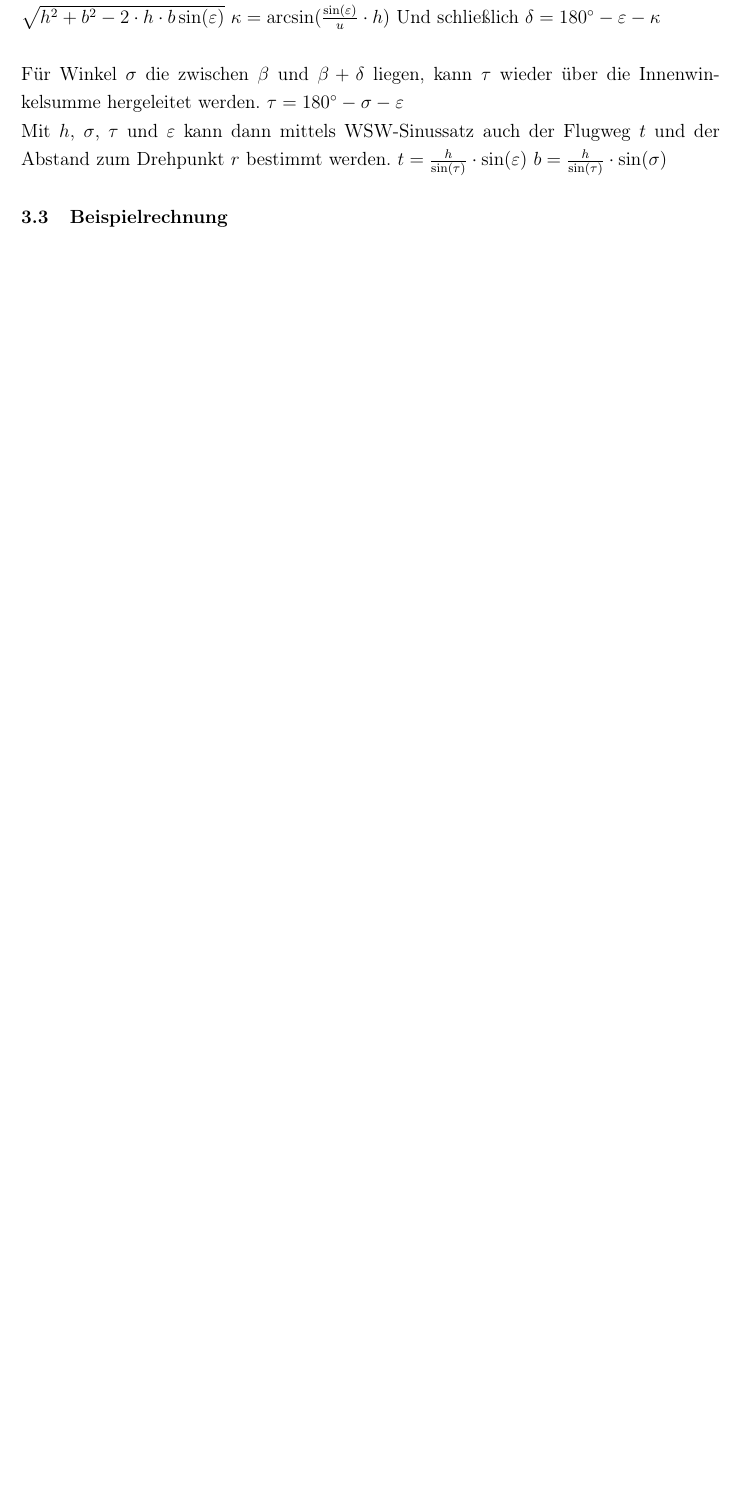
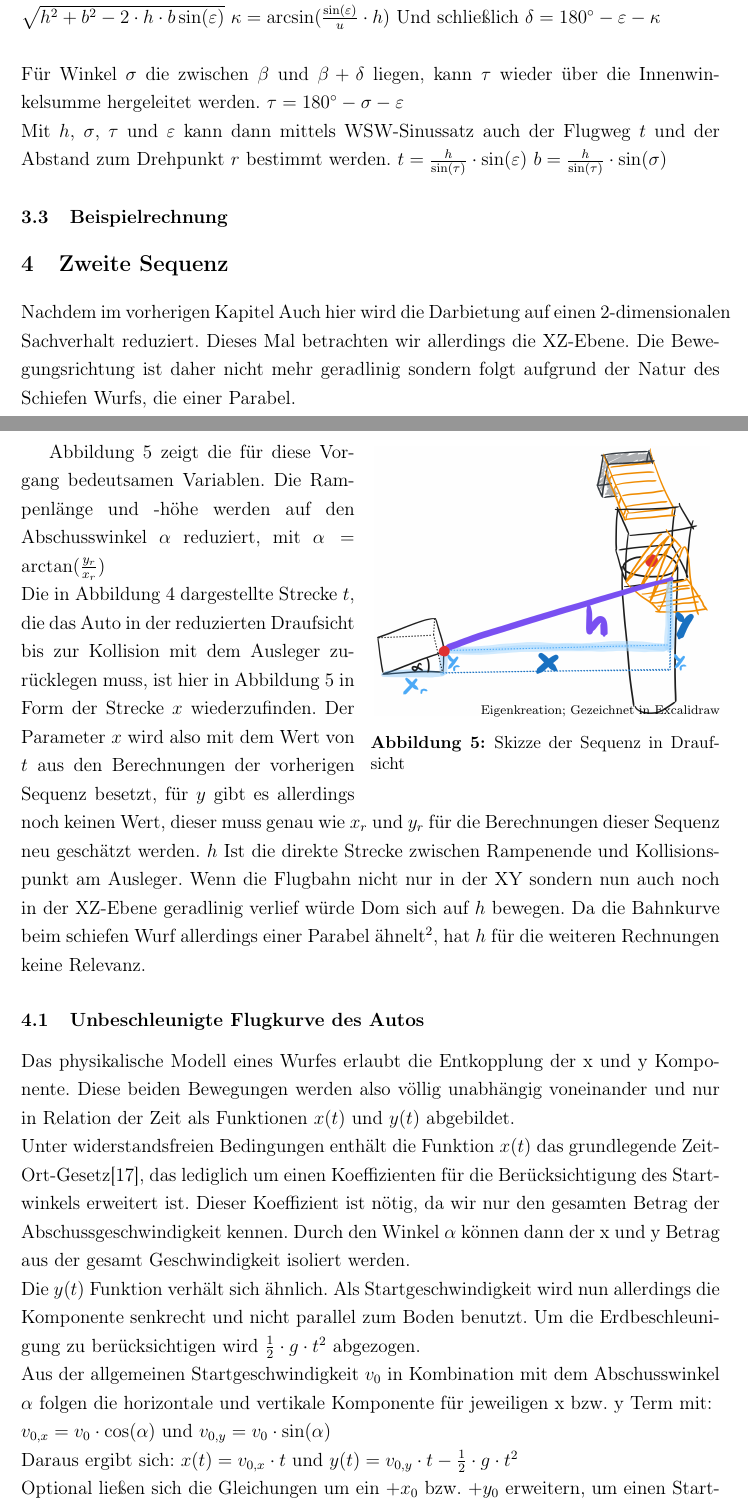
Before and after one commit to grn-x/sc-analysis, a LaTeX document (writeup/latex/main.tex, which reads writeup/latex/chapters/3_curve.tex): part of page 10 of 12 before the commit and two parts of pages 10 and 11 of 14 after it, the two joined at a grey line, cut so that both start at the same text, the shorter picture padded with empty space. Compiled offline with pdfLaTeX.

Commit message:
writeup seq3 initial progress finish sub+sub-sub section

```diff
--- /dev/null
+++ b/writeup/latex/chapters/3_curve.tex
@@ -0,0 +1,51 @@
+\section{Zweite Sequenz}
+Nachdem im vorherigen Kapitel
+Auch hier wird die Darbietung auf einen 2-dimensionalen Sachverhalt reduziert.
+Dieses Mal betrachten wir allerdings die XZ-Ebene. %TODO
+Die Bewegungsrichtung ist daher nicht mehr geradlinig sondern folgt aufgrund der Natur des Schiefen Wurfs, die einer Parabel. %TODO
+\newpage %TODO
+\begin{wrapfigure}{R}{0.5\textwidth}
+	\centering
+	\includegraphics[width=0.48\textwidth]{resources/seq3/sketch.png}
+	\vspace*{-10mm}
+	\begin{flushright}
+		{\scriptsize Eigenkreation; Gezeichnet in Excalidraw}
+	\end{flushright}
+
+	\captionsetup{
+		labelfont=bf,
+		textfont=footnotesize,
+		skip=0pt
+	}
+	\caption{Skizze der Sequenz in Draufsicht}
+	\label{fig:03_xz-angle_sketch}
+	%\vspace{-10pt}
+\end{wrapfigure}
+\hyperref[fig:03_xz-angle_sketch]{Abbildung~\ref*{fig:03_xz-angle_sketch}} zeigt die für diese Vorgang bedeutsamen Variablen.
+Die Rampenlänge und -höhe werden auf den Abschusswinkel $\alpha$ reduziert, mit
+$\alpha=\arctan(\frac{y_r}{x_r})$\\
+Die in \hyperref[fig:02_xy-angle_sketch-detailed]{Abbildung~\ref*{fig:02_xy-angle_sketch-detailed}} dargestellte Strecke $t$, die das Auto in der reduzierten Draufsicht bis zur Kollision mit dem Ausleger zurücklegen muss, ist hier in \hyperref[fig:03_xz-angle_sketch]{Abbildung~\ref*{fig:03_xz-angle_sketch}} in Form der Strecke $x$ wiederzufinden.
+Der Parameter $x$ wird also mit dem Wert von $t$ aus den Berechnungen der vorherigen Sequenz besetzt, für $y$ gibt es allerdings noch keinen Wert, dieser muss genau wie $x_r$ und $y_r$ für die Berechnungen dieser Sequenz neu geschätzt werden.
+$h$ Ist die direkte Strecke zwischen Rampenende und Kollisionspunkt am Ausleger.
+Wenn die Flugbahn nicht nur in der XY sondern nun auch noch in der XZ-Ebene geradlinig verlief würde Dom sich auf $h$ bewegen. Da die Bahnkurve beim schiefen Wurf allerdings einer Parabel ähnelt\footnote{Gestauchte Parabel, Gedankengang erklären}, hat $h$ für die weiteren Rechnungen keine Relevanz.
+\subsection{Unbeschleunigte Flugkurve des Autos}
+%TODO Quellen; Grafik
+Das physikalische Modell eines Wurfes erlaubt die Entkopplung der x und y Komponente. Diese beiden Bewegungen werden also völlig unabhängig voneinander und nur in Relation der Zeit als Funktionen $x(t)$ und $y(t)$ abgebildet.
+\\
+Unter widerstandsfreien Bedingungen enthält die Funktion $x(t)$ das grundlegende Zeit-Ort-Gesetz\parencite{WegZeitGesetzWiki}, das lediglich um einen Koeffizienten für die Berücksichtigung des Startwinkels erweitert ist.
+Dieser Koeffizient ist nötig, da wir nur den gesamten Betrag der Abschussgeschwindigkeit kennen. Durch den Winkel $\alpha$ können dann der x und y Betrag aus der gesamt Geschwindigkeit isoliert werden.
+\\
+Die $y(t)$ Funktion verhält sich ähnlich. Als Startgeschwindigkeit wird nun allerdings die Komponente senkrecht und nicht parallel zum Boden benutzt. Um die Erdbeschleunigung zu berücksichtigen wird $\frac{1}{2}\cdot g \cdot t^2$ abgezogen.
+\\
+Aus der allgemeinen Startgeschwindigkeit $v_0$ in Kombination mit dem Abschusswinkel $\alpha$ folgen die horizontale und vertikale Komponente für jeweiligen x bzw. y Term mit: \\
+$v_{0,x} = v_0\cdot\cos(\alpha)$ und
+$v_{0,y} = v_0\cdot\sin(\alpha)$
+\\Daraus ergibt sich:
+$x(t)=v_{0,x}\cdot t$ und
+$y(t)=v_{0,y}\cdot t- \frac{1}{2}\cdot g \cdot t^2$
+\\
+Optional ließen sich die Gleichungen um ein $+x_0$ bzw. $+y_0$ erweitern, um einen Startversatz zu akkommodieren. Da die gewählten Anfangsparameter diesen bereits implizit enthalten, wurde darauf verzichtet.
+\\
+Nebenbei kann man in dieser Darstellung ganz einfach qualitative Aussagen über den Höhepunkt der Flugparabel tätigen. $y(t)$ steigt so lange bis $\frac{1}{2}\cdot g\cdot t^2$ größer als $v_{0,y}\cdot t$ wird. Das passiert bei $t=\frac{v_{0,y}}{g}$.
+\\
+\subsubsection{Auswirkungen des Lachgaseinspritzsystems}
```
Also changed, not shown: writeup/latex/chapters/2_ramp_angle.tex (+2 -2 lines), writeup/latex/literature.bib (+12 -0 lines), writeup/latex/main.tex (+1 -0 lines), writeup/latex/chapters/3_curve.tex (13 more changed lines), 2 other files.
